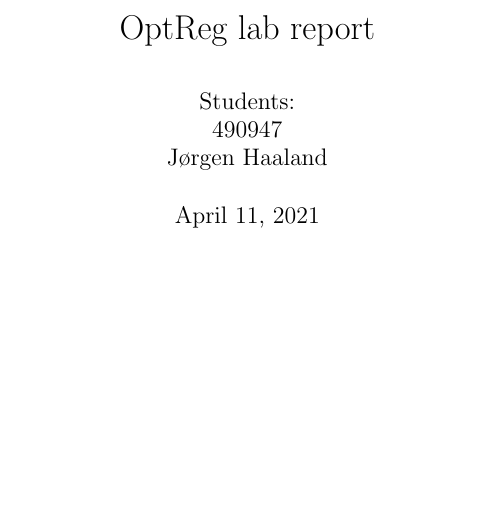
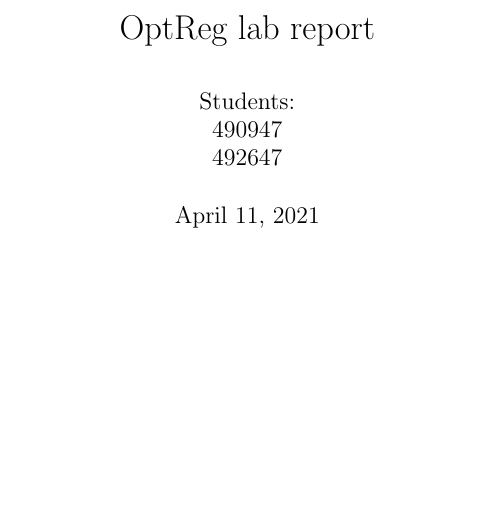
Before and after one commit to VemundRogne/OptReg, a LaTeX document (LaTeX report/main.tex): part of page 1 of 35, cut so that both start at the same text. Compiled offline with pdfLaTeX.

Commit message:
Add student numbers and compile main.pdf

```diff
--- a/LaTeX report/main.tex
+++ b/LaTeX report/main.tex
@@ -2,7 +2,7 @@
 \usepackage{preamble}
 
 \title{OptReg lab report}
-\author{Students:\\490947\\Jørgen Haaland}
+\author{Students:\\490947\\492647}
 
 \begin{document}
 
```
Also changed, not shown: 1 other file.
